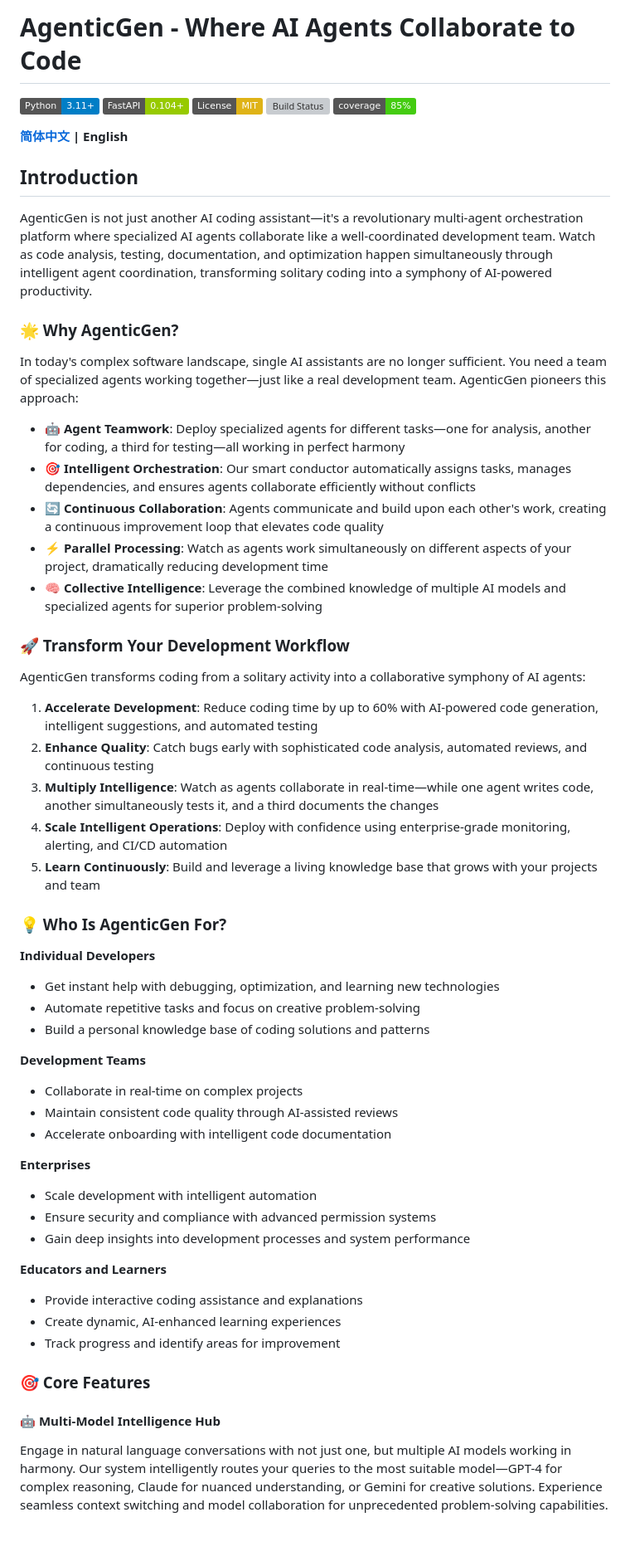
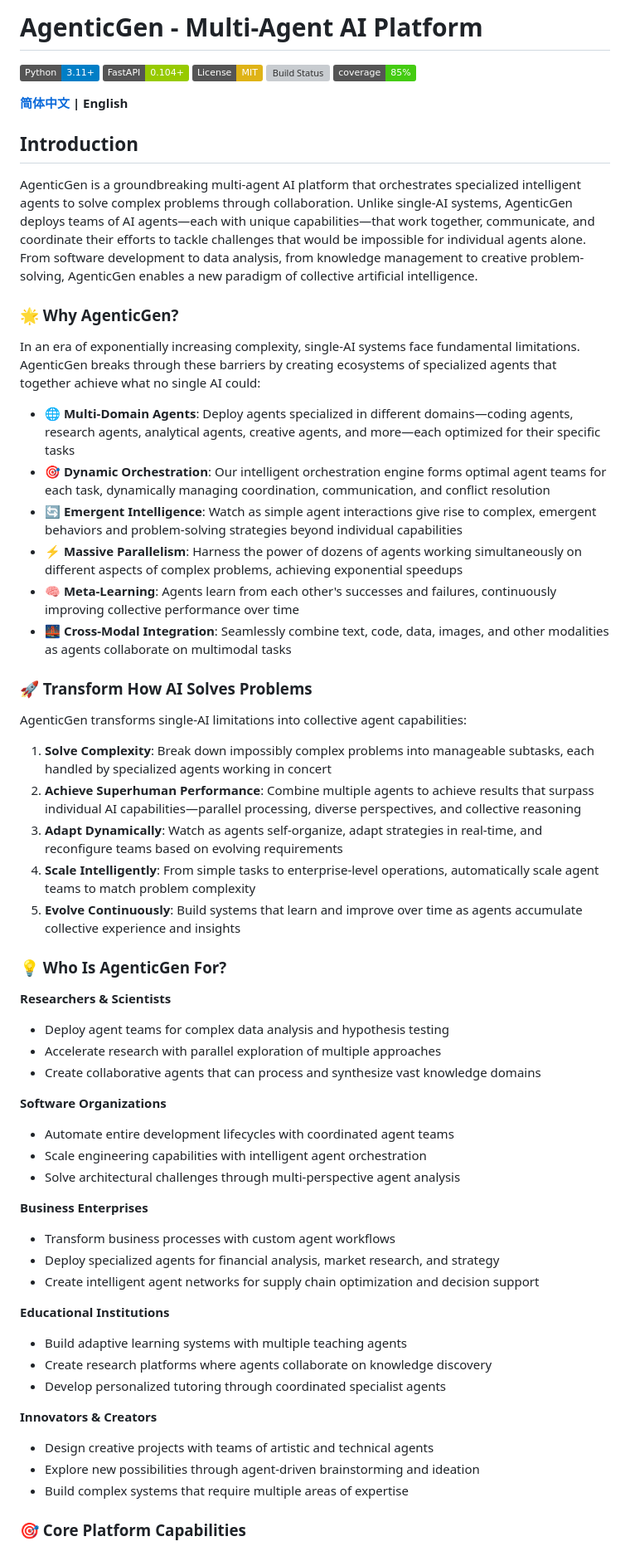
Before and after one commit to zcxGGmu/AgenticGen, a Markdown page: README.md, the part around one of its changes. Shown at 83% size. GitHub-like rendering; badges without logos; grey boxes are pictures that could not be loaded.

```diff
--- a/README.md
+++ b/README.md
@@ -1,4 +1,4 @@
-# AgenticGen - Where AI Agents Collaborate to Code
+# AgenticGen - Multi-Agent AI Platform
 
 ![Python](https://img.shields.io/badge/Python-3.11+-blue.svg)
 ![FastAPI](https://img.shields.io/badge/FastAPI-0.104+-green.svg)
@@ -10,52 +10,55 @@
 
 ## Introduction
 
-AgenticGen is not just another AI coding assistant—it's a revolutionary multi-agent orchestration platform where specialized AI agents collaborate like a well-coordinated development team. Watch as code analysis, testing, documentation, and optimization happen simultaneously through intelligent agent coordination, transforming solitary coding into a symphony of AI-powered productivity.
+AgenticGen is a groundbreaking multi-agent AI platform that orchestrates specialized intelligent agents to solve complex problems through collaboration. Unlike single-AI systems, AgenticGen deploys teams of AI agents—each with unique capabilities—that work together, communicate, and coordinate their efforts to tackle challenges that would be impossible for individual agents alone. From software development to data analysis, from knowledge management to creative problem-solving, AgenticGen enables a new paradigm of collective artificial intelligence.
 
 ### 🌟 Why AgenticGen?
 
-In today's complex software landscape, single AI assistants are no longer sufficient. You need a team of specialized agents working together—just like a real development team. AgenticGen pioneers this approach:
+In an era of exponentially increasing complexity, single-AI systems face fundamental limitations. AgenticGen breaks through these barriers by creating ecosystems of specialized agents that together achieve what no single AI could:
 
-- **🤖 Agent Teamwork**: Deploy specialized agents for different tasks—one for analysis, another for coding, a third for testing—all working in perfect harmony
-- **🎯 Intelligent Orchestration**: Our smart conductor automatically assigns tasks, manages dependencies, and ensures agents collaborate efficiently without conflicts
-- **🔄 Continuous Collaboration**: Agents communicate and build upon each other's work, creating a continuous improvement loop that elevates code quality
-- **⚡ Parallel Processing**: Watch as agents work simultaneously on different aspects of your project, dramatically reducing development time
-- **🧠 Collective Intelligence**: Leverage the combined knowledge of multiple AI models and specialized agents for superior problem-solving
+- **🌐 Multi-Domain Agents**: Deploy agents specialized in different domains—coding agents, research agents, analytical agents, creative agents, and more—each optimized for their specific tasks
+- **🎯 Dynamic Orchestration**: Our intelligent orchestration engine forms optimal agent teams for each task, dynamically managing coordination, communication, and conflict resolution
+- **🔄 Emergent Intelligence**: Watch as simple agent interactions give rise to complex, emergent behaviors and problem-solving strategies beyond individual capabilities
+- **⚡ Massive Parallelism**: Harness the power of dozens of agents working simultaneously on different aspects of complex problems, achieving exponential speedups
+- **🧠 Meta-Learning**: Agents learn from each other's successes and failures, continuously improving collective performance over time
+- **🌉 Cross-Modal Integration**: Seamlessly combine text, code, data, images, and other modalities as agents collaborate on multimodal tasks
 
-### 🚀 Transform Your Development Workflow
+### 🚀 Transform How AI Solves Problems
 
-AgenticGen transforms coding from a solitary activity into a collaborative symphony of AI agents:
+AgenticGen transforms single-AI limitations into collective agent capabilities:
 
-1. **Accelerate Development**: Reduce coding time by up to 60% with AI-powered code generation, intelligent suggestions, and automated testing
-2. **Enhance Quality**: Catch bugs early with sophisticated code analysis, automated reviews, and continuous testing
-3. **Multiply Intelligence**: Watch as agents collaborate in real-time—while one agent writes code, another simultaneously tests it, and a third documents the changes
-4. **Scale Intelligent Operations**: Deploy with confidence using enterprise-grade monitoring, alerting, and CI/CD automation
-5. **Learn Continuously**: Build and leverage a living knowledge base that grows with your projects and team
+1. **Solve Complexity**: Break down impossibly complex problems into manageable subtasks, each handled by specialized agents working in concert
+2. **Achieve Superhuman Performance**: Combine multiple agents to achieve results that surpass individual AI capabilities—parallel processing, diverse perspectives, and collective reasoning
+3. **Adapt Dynamically**: Watch as agents self-organize, adapt strategies in real-time, and reconfigure teams based on evolving requirements
+4. **Scale Intelligently**: From simple tasks to enterprise-level operations, automatically scale agent teams to match problem complexity
+5. **Evolve Continuously**: Build systems that learn and improve over time as agents accumulate collective experience and insights
 
 ### 💡 Who Is AgenticGen For?
 
-**Individual Developers**
-- Get instant help with debugging, optimization, and learning new technologies
-- Automate repetitive tasks and focus on creative problem-solving
-- Build a personal knowledge base of coding solutions and patterns
+**Researchers & Scientists**
+- Deploy agent teams for complex data analysis and hypothesis testing
+- Accelerate research with parallel exploration of multiple approaches
+- Create collaborative agents that can process and synthesize vast knowledge domains
 
-**Development Teams**
-- Collaborate in real-time on complex projects
-- Maintain consistent code quality through AI-assisted reviews
-- Accelerate onboarding with intelligent code documentation
+**Software Organizations**
+- Automate entire development lifecycles with coordinated agent teams
+- Scale engineering capabilities with intelligent agent orchestration
+- Solve architectural challenges through multi-perspective agent analysis
 
-**Enterprises**
-- Scale development with intelligent automation
-- Ensure security and compliance with advanced permission systems
-- Gain deep insights into development processes and system performance
+**Business Enterprises**
+- Transform business processes with custom agent workflows
+- Deploy specialized agents for financial analysis, market research, and strategy
+- Create intelligent agent networks for supply chain optimization and decision support
 
-**Educators and Learners**
-- Provide interactive coding assistance and explanations
-- Create dynamic, AI-enhanced learning experiences
-- Track progress and identify areas for improvement
+**Educational Institutions**
+- Build adaptive learning systems with multiple teaching agents
+- Create research platforms where agents collaborate on knowledge discovery
+- Develop personalized tutoring through coordinated specialist agents
 
-### 🎯 Core Features
+**Innovators & Creators**
+- Design creative projects with teams of artistic and technical agents
+- Explore new possibilities through agent-driven brainstorming and ideation
+- Build complex systems that require multiple areas of expertise
 
-#### 🤖 **Multi-Model Intelligence Hub**
-Engage in natural language conversations with not just one, but multiple AI models working in harmony. Our system intelligently routes your queries to the most suitable model—GPT-4 for complex reasoning, Claude for nuanced understanding, or Gemini for creative solutions. Experience seamless context switching and model collaboration for unprecedented problem-solving capabilities.
+### 🎯 Core Platform Capabilities
 
```
Also changed, not shown: other parts of README.md (+103 -29 lines).
